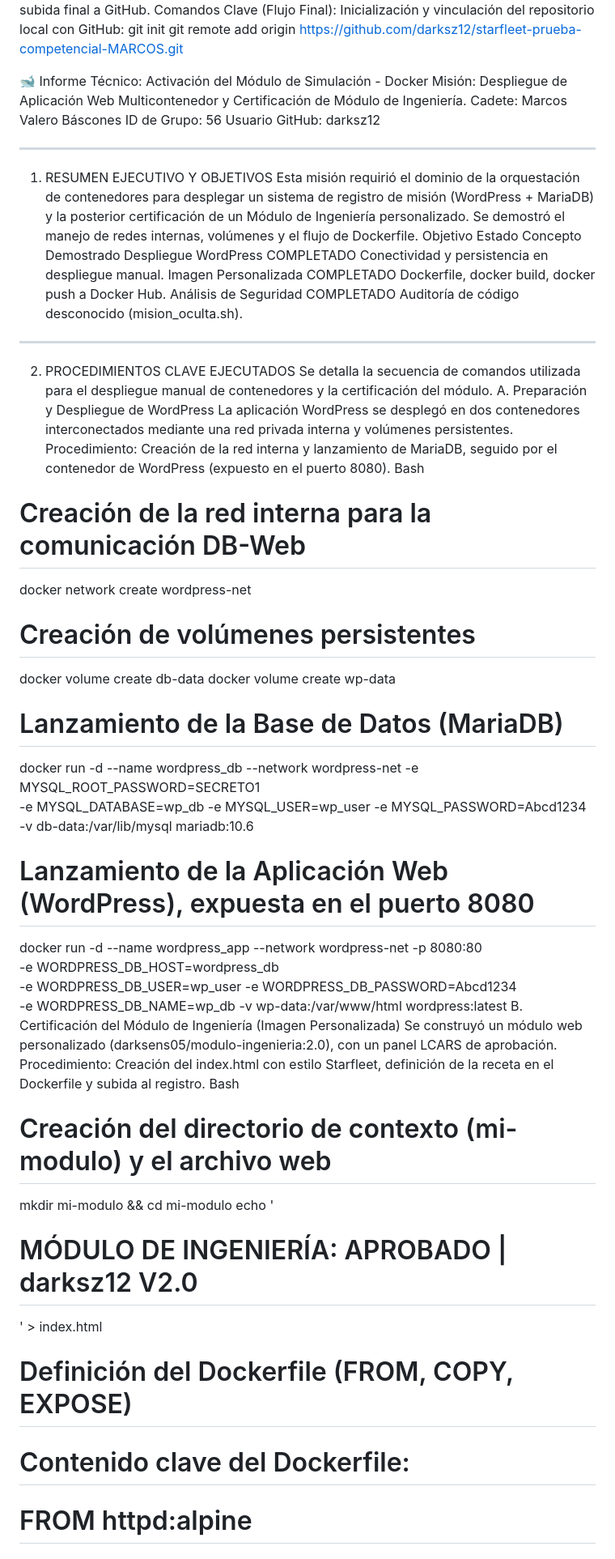
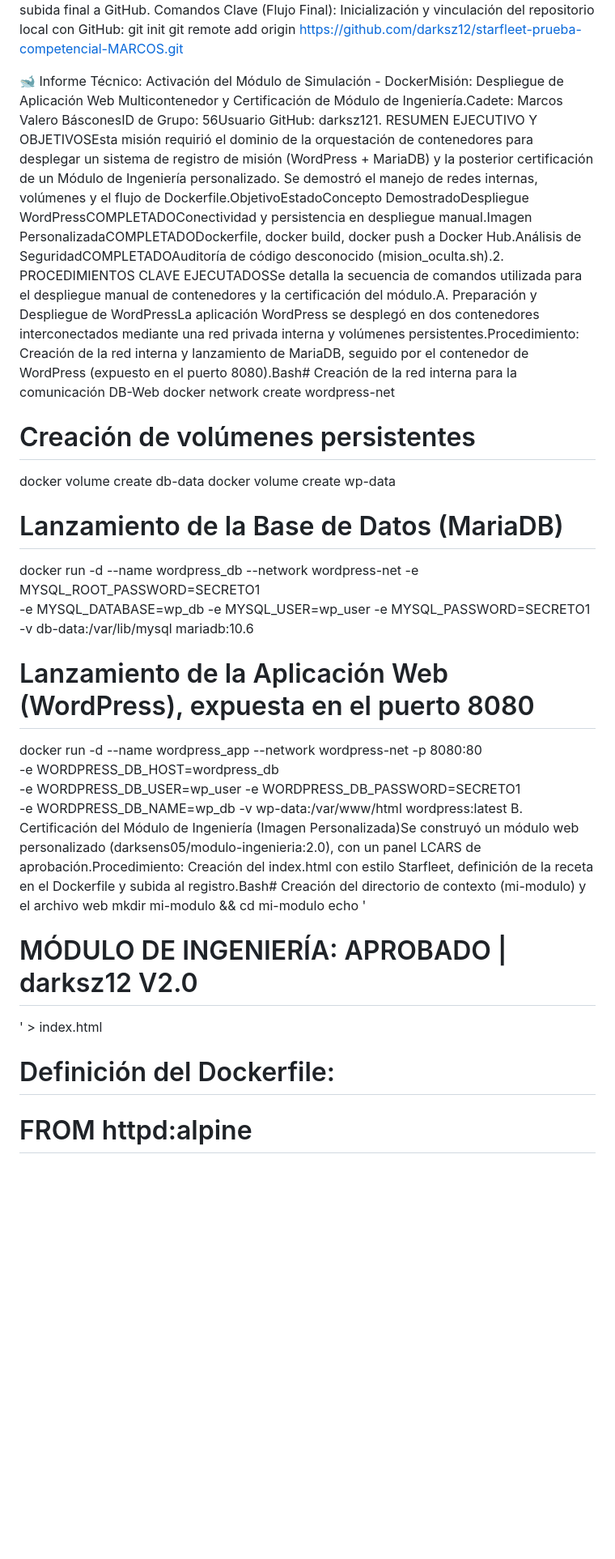
Before and after one commit to darksz12/starfleet-prueba-competencial-MARCOS, a Markdown page: README.md, the part around one of its changes. Shown at 81% size. Rendered like a GitHub page; blank space fills up the shorter version.

```diff
--- a/README.md
+++ b/README.md
@@ -64,27 +64,7 @@ git init
 git remote add origin https://github.com/darksz12/starfleet-prueba-competencial-MARCOS.git
 
 
-
-🐋 Informe Técnico: Activación del Módulo de Simulación - Docker
-Misión: Despliegue de Aplicación Web Multicontenedor y Certificación de Módulo de Ingeniería.
-Cadete: Marcos Valero Báscones
-ID de Grupo: 56
-Usuario GitHub: darksz12
-________________________________________
-1. RESUMEN EJECUTIVO Y OBJETIVOS
-Esta misión requirió el dominio de la orquestación de contenedores para desplegar un sistema de registro de misión (WordPress + MariaDB) y la posterior certificación de un Módulo de Ingeniería personalizado. Se demostró el manejo de redes internas, volúmenes y el flujo de Dockerfile.
-Objetivo         	Estado  	Concepto Demostrado
-Despliegue WordPress	COMPLETADO	Conectividad y persistencia en despliegue manual.
-Imagen Personalizada	COMPLETADO	Dockerfile, docker build, docker push a Docker Hub.
-Análisis de Seguridad	COMPLETADO	Auditoría de código desconocido (mision_oculta.sh).
-________________________________________
-2. PROCEDIMIENTOS CLAVE EJECUTADOS
-Se detalla la secuencia de comandos utilizada para el despliegue manual de contenedores y la certificación del módulo.
-A. Preparación y Despliegue de WordPress
-La aplicación WordPress se desplegó en dos contenedores interconectados mediante una red privada interna y volúmenes persistentes.
-Procedimiento: Creación de la red interna y lanzamiento de MariaDB, seguido por el contenedor de WordPress (expuesto en el puerto 8080).
-Bash
-# Creación de la red interna para la comunicación DB-Web
+🐋 Informe Técnico: Activación del Módulo de Simulación - DockerMisión: Despliegue de Aplicación Web Multicontenedor y Certificación de Módulo de Ingeniería.Cadete: Marcos Valero BásconesID de Grupo: 56Usuario GitHub: darksz121. RESUMEN EJECUTIVO Y OBJETIVOSEsta misión requirió el dominio de la orquestación de contenedores para desplegar un sistema de registro de misión (WordPress + MariaDB) y la posterior certificación de un Módulo de Ingeniería personalizado. Se demostró el manejo de redes internas, volúmenes y el flujo de Dockerfile.ObjetivoEstadoConcepto DemostradoDespliegue WordPressCOMPLETADOConectividad y persistencia en despliegue manual.Imagen PersonalizadaCOMPLETADODockerfile, docker build, docker push a Docker Hub.Análisis de SeguridadCOMPLETADOAuditoría de código desconocido (mision_oculta.sh).2. PROCEDIMIENTOS CLAVE EJECUTADOSSe detalla la secuencia de comandos utilizada para el despliegue manual de contenedores y la certificación del módulo.A. Preparación y Despliegue de WordPressLa aplicación WordPress se desplegó en dos contenedores interconectados mediante una red privada interna y volúmenes persistentes.Procedimiento: Creación de la red interna y lanzamiento de MariaDB, seguido por el contenedor de WordPress (expuesto en el puerto 8080).Bash# Creación de la red interna para la comunicación DB-Web
 docker network create wordpress-net
 
 # Creación de volúmenes persistentes
@@ -93,23 +73,18 @@ docker volume create wp-data
 
 # Lanzamiento de la Base de Datos (MariaDB)
 docker run -d --name wordpress_db --network wordpress-net -e MYSQL_ROOT_PASSWORD=SECRETO1 \
-    -e MYSQL_DATABASE=wp_db -e MYSQL_USER=wp_user -e MYSQL_PASSWORD=Abcd1234 -v db-data:/var/lib/mysql mariadb:10.6
+    -e MYSQL_DATABASE=wp_db -e MYSQL_USER=wp_user -e MYSQL_PASSWORD=SECRETO1 -v db-data:/var/lib/mysql mariadb:10.6
 
 # Lanzamiento de la Aplicación Web (WordPress), expuesta en el puerto 8080
 docker run -d --name wordpress_app --network wordpress-net -p 8080:80 \
     -e WORDPRESS_DB_HOST=wordpress_db \
-    -e WORDPRESS_DB_USER=wp_user -e WORDPRESS_DB_PASSWORD=Abcd1234 \
+    -e WORDPRESS_DB_USER=wp_user -e WORDPRESS_DB_PASSWORD=SECRETO1 \
     -e WORDPRESS_DB_NAME=wp_db -v wp-data:/var/www/html wordpress:latest
-B. Certificación del Módulo de Ingeniería (Imagen Personalizada)
-Se construyó un módulo web personalizado (darksens05/modulo-ingenieria:2.0), con un panel LCARS de aprobación.
-Procedimiento: Creación del index.html con estilo Starfleet, definición de la receta en el Dockerfile y subida al registro.
-Bash
-# Creación del directorio de contexto (mi-modulo) y el archivo web
+B. Certificación del Módulo de Ingeniería (Imagen Personalizada)Se construyó un módulo web personalizado (darksens05/modulo-ingenieria:2.0), con un panel LCARS de aprobación.Procedimiento: Creación del index.html con estilo Starfleet, definición de la receta en el Dockerfile y subida al registro.Bash# Creación del directorio de contexto (mi-modulo) y el archivo web
 mkdir mi-modulo && cd mi-modulo
 echo '<h1>MÓDULO DE INGENIERÍA: APROBADO | darksz12 V2.0</h1>' > index.html
 
-# Definición del Dockerfile (FROM, COPY, EXPOSE)
-# Contenido clave del Dockerfile:
+# Definición del Dockerfile:
 # FROM httpd:alpine
 # COPY index.html /usr/local/apache2/htdocs/
 # EXPOSE 80
```
Also changed, not shown: other parts of README.md (+39 -24 lines).
